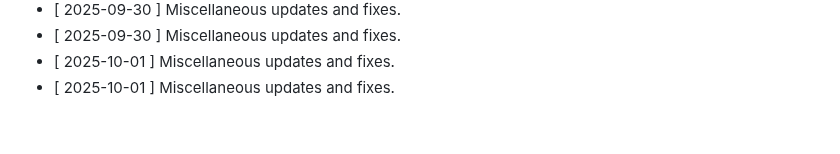
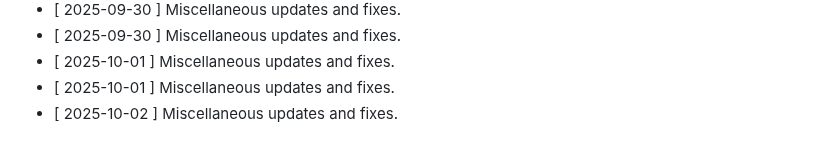
Before and after one commit to clawalone/focuspilot, a Markdown page: CHANGELOG.md, the part around the change. Drawn GitHub-style.

```diff
--- a/CHANGELOG.md
+++ b/CHANGELOG.md
@@ -183,3 +183,4 @@ All notable changes to this project will be documented in this file.
 - [ 2025-09-30 ] Miscellaneous updates and fixes.
 - [ 2025-10-01 ] Miscellaneous updates and fixes.
 - [ 2025-10-01 ] Miscellaneous updates and fixes.
+- [ 2025-10-02 ] Miscellaneous updates and fixes.
```
